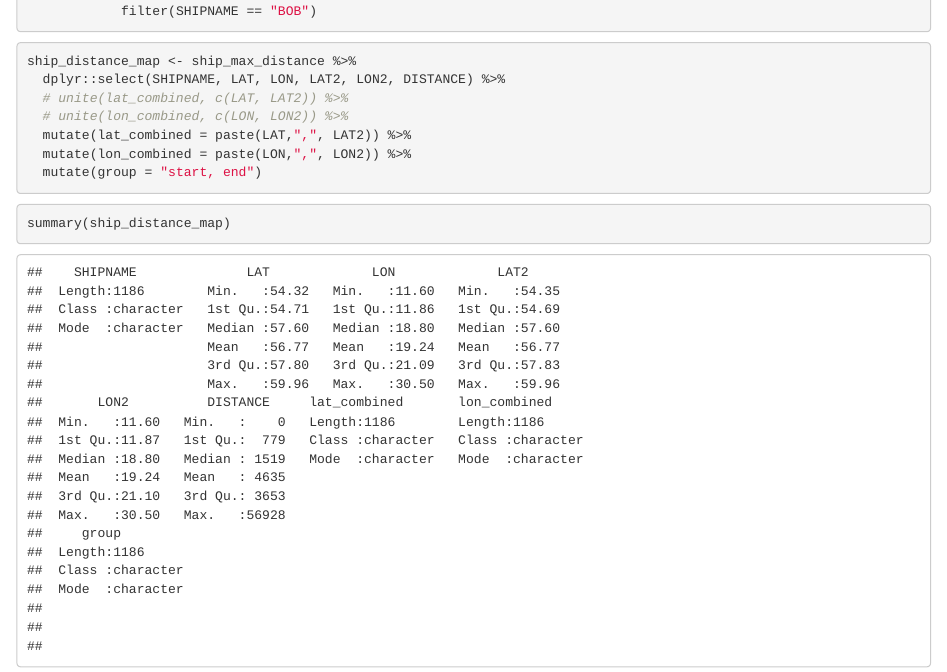
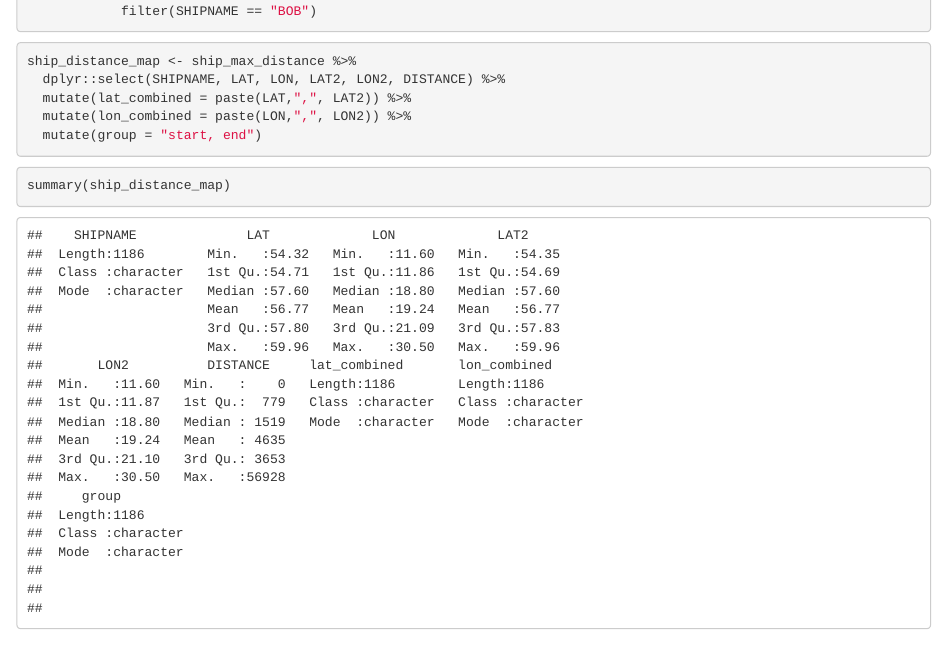
Before and after one commit to VenitaLin/Appsilon-Case-Study, an R Markdown document (draft.Rmd): the page in a window 1100 px wide, from 5400 px down. Rendered offline with R 4.5, knitr and Pandoc, with nearby package versions; some code elsewhere in the file could not run offline.

Commit message:
clean up

````diff
--- a/draft.Rmd
+++ b/draft.Rmd
@@ -127,8 +127,6 @@ ship_max_distance_selected <- ship_max_distance %>%
 ```{r}
 ship_distance_map <- ship_max_distance %>%
   dplyr::select(SHIPNAME, LAT, LON, LAT2, LON2, DISTANCE) %>%
-  # unite(lat_combined, c(LAT, LAT2)) %>%
-  # unite(lon_combined, c(LON, LON2)) %>%
   mutate(lat_combined = paste(LAT,",", LAT2)) %>%
   mutate(lon_combined = paste(LON,",", LON2)) %>%
   mutate(group = "start, end")
````
Also changed, not shown: 3 other files.
